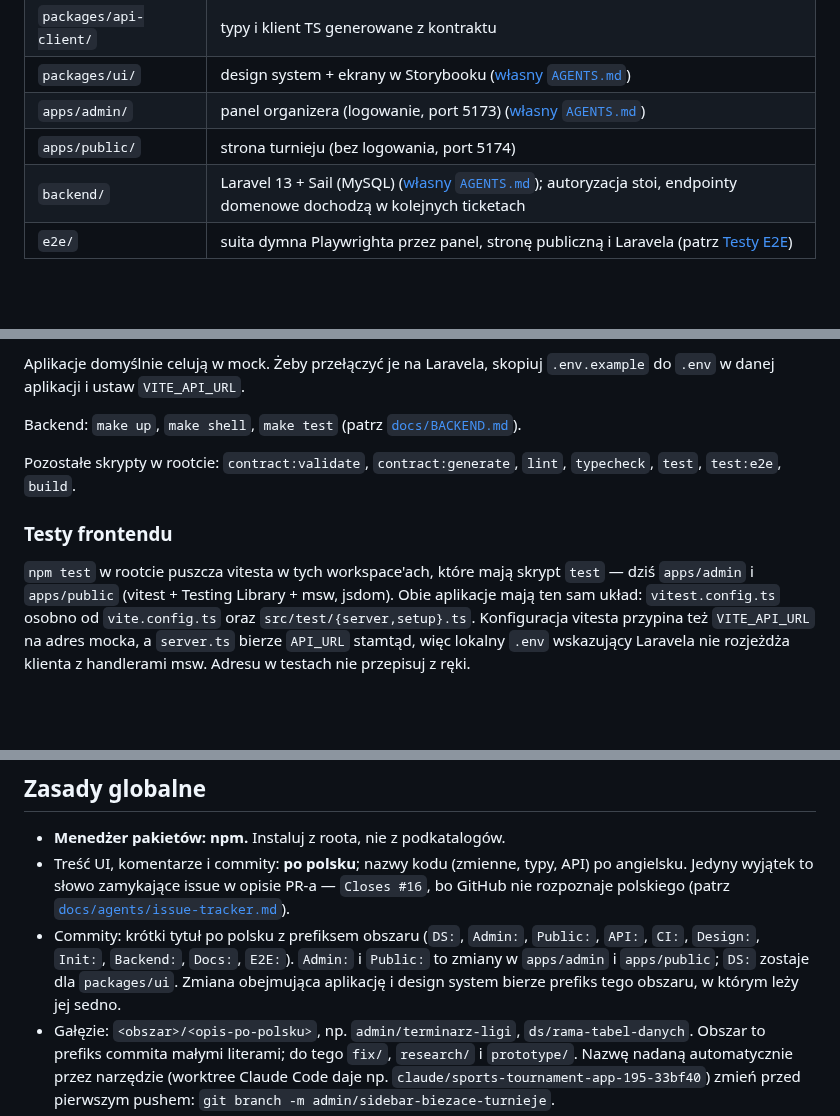
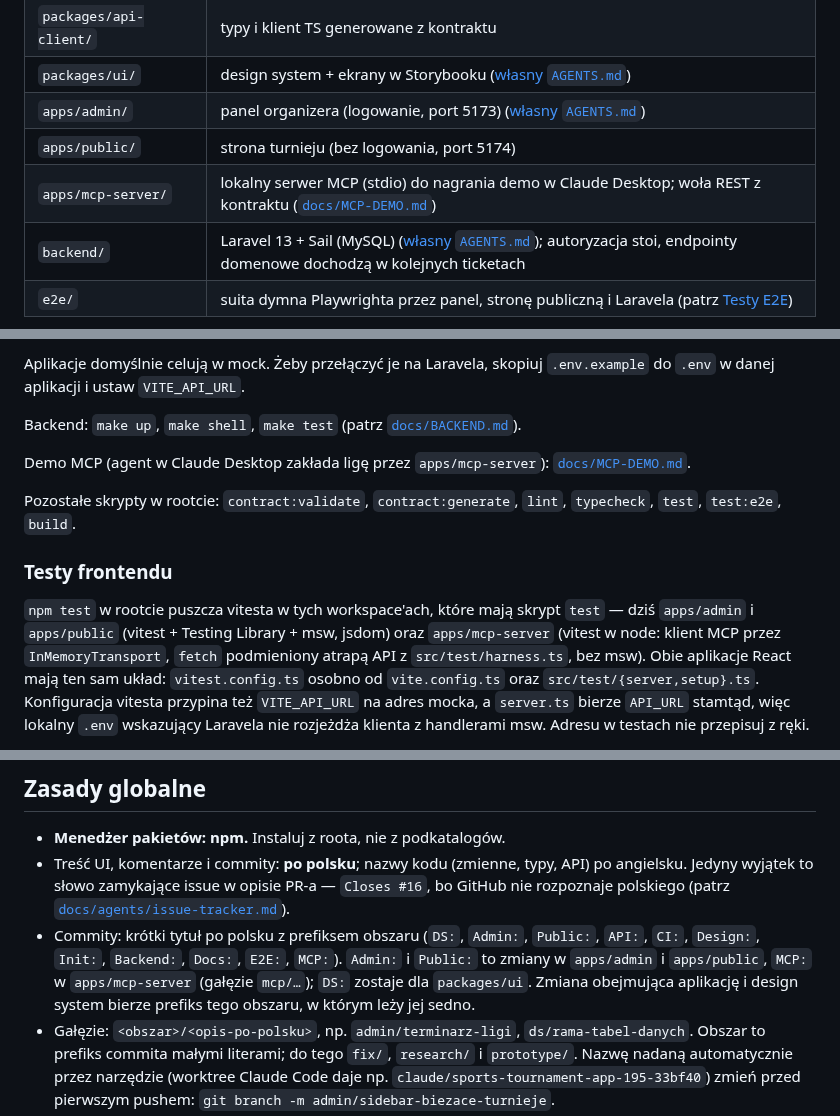
Before and after one commit to dawer2253/sports-tournament-app, a Markdown page: AGENTS.md, 3 parts joined by grey strips. Rendered like a GitHub page; blank space fills up the shorter version.

Commit message:
Docs: instrukcja demo MCP w Claude Desktop i apps/mcp-server w AGENTS.md (#335)
Co-Authored-By: Claude Opus 5.5 <noreply@anthropic.com>

```diff
--- a/AGENTS.md
+++ b/AGENTS.md
@@ -26,6 +26,7 @@ npm workspaces, jeden `package-lock.json` w rootcie. Bez Turborepo.
 | `packages/ui/` | design system + ekrany w Storybooku ([własny `AGENTS.md`](packages/ui/AGENTS.md)) |
 | `apps/admin/` | panel organizera (logowanie, port 5173) ([własny `AGENTS.md`](apps/admin/AGENTS.md)) |
 | `apps/public/` | strona turnieju (bez logowania, port 5174) |
+| `apps/mcp-server/` | lokalny serwer MCP (stdio) do nagrania demo w Claude Desktop; woła REST z kontraktu ([`docs/MCP-DEMO.md`](docs/MCP-DEMO.md)) |
 | `backend/` | Laravel 13 + Sail (MySQL) ([własny `AGENTS.md`](backend/AGENTS.md)); autoryzacja stoi, endpointy domenowe dochodzą w kolejnych ticketach |
 | `e2e/` | suita dymna Playwrighta przez panel, stronę publiczną i Laravela (patrz [Testy E2E](#testy-e2e)) |
 
@@ -88,6 +89,9 @@ Aplikacje domyślnie celują w mock. Żeby przełączyć je na Laravela, skopiuj
 
 Backend: `make up`, `make shell`, `make test` (patrz [`docs/BACKEND.md`](docs/BACKEND.md)).
 
+Demo MCP (agent w Claude Desktop zakłada ligę przez `apps/mcp-server`):
+[`docs/MCP-DEMO.md`](docs/MCP-DEMO.md).
+
 Pozostałe skrypty w rootcie: `contract:validate`, `contract:generate`, `lint`,
 `typecheck`, `test`, `test:e2e`, `build`.
 
@@ -95,7 +99,9 @@ Pozostałe skrypty w rootcie: `contract:validate`, `contract:generate`, `lint`,
 
 `npm test` w rootcie puszcza vitesta w tych workspace'ach, które mają skrypt
 `test` — dziś `apps/admin` i `apps/public` (vitest + Testing Library + msw,
-jsdom). Obie aplikacje mają ten sam układ: `vitest.config.ts` osobno od
+jsdom) oraz `apps/mcp-server` (vitest w node: klient MCP przez
+`InMemoryTransport`, `fetch` podmieniony atrapą API z
+`src/test/harness.ts`, bez msw). Obie aplikacje React mają ten sam układ: `vitest.config.ts` osobno od
 `vite.config.ts` oraz `src/test/{server,setup}.ts`. Konfiguracja vitesta
 przypina też `VITE_API_URL` na adres mocka, a `server.ts` bierze `API_URL` stamtąd,
 więc lokalny `.env` wskazujący Laravela nie rozjeżdża klienta z handlerami msw.
@@ -181,9 +187,10 @@ pokaże kilku tygodni stabilnej zieleni.
   `Closes #16`, bo GitHub nie rozpoznaje polskiego (patrz
   [`docs/agents/issue-tracker.md`](docs/agents/issue-tracker.md)).
 - Commity: krótki tytuł po polsku z prefiksem obszaru (`DS:`, `Admin:`,
-  `Public:`, `API:`, `CI:`, `Design:`, `Init:`, `Backend:`, `Docs:`, `E2E:`).
-  `Admin:` i `Public:` to zmiany w `apps/admin` i `apps/public`; `DS:` zostaje
-  dla `packages/ui`. Zmiana obejmująca aplikację i design system bierze prefiks
+  `Public:`, `API:`, `CI:`, `Design:`, `Init:`, `Backend:`, `Docs:`, `E2E:`,
+  `MCP:`). `Admin:` i `Public:` to zmiany w `apps/admin` i `apps/public`,
+  `MCP:` w `apps/mcp-server` (gałęzie `mcp/…`); `DS:` zostaje dla
+  `packages/ui`. Zmiana obejmująca aplikację i design system bierze prefiks
   tego obszaru, w którym leży jej sedno.
 - Gałęzie: `<obszar>/<opis-po-polsku>`, np. `admin/terminarz-ligi`,
   `ds/rama-tabel-danych`. Obszar to prefiks commita małymi literami; do tego
```
Also changed, not shown: docs/MCP-DEMO.md (added, +147 -0 lines).
